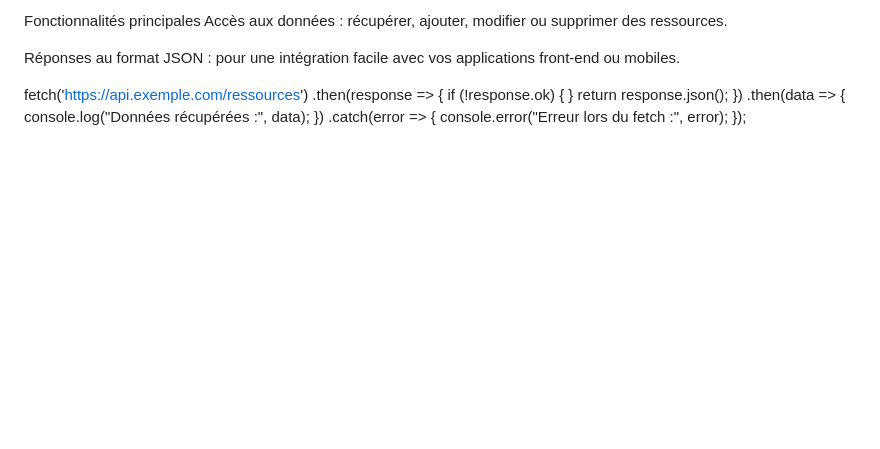
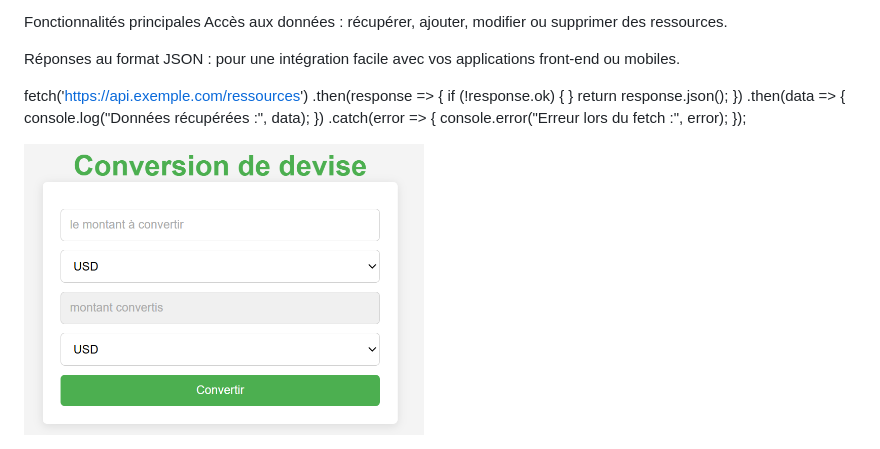
Before and after one commit to mconde422/Exo-JavaScript, a Markdown page: README.md, the part around the change. Drawn GitHub-style; pictures changed too: API/convertisseur.png (added); blank space fills up the shorter version.

Commit message:
ajout de la capture du convertisseur

```diff
--- a/README.md
+++ b/README.md
@@ -74,3 +74,5 @@ fetch('https://api.exemple.com/ressources')
   .catch(error => {
     console.error("Erreur lors du fetch :", error);
   });
+
+<img src="API/convertisseur.png" alt="capture d'ecran" width="400" height="200"/>
```
